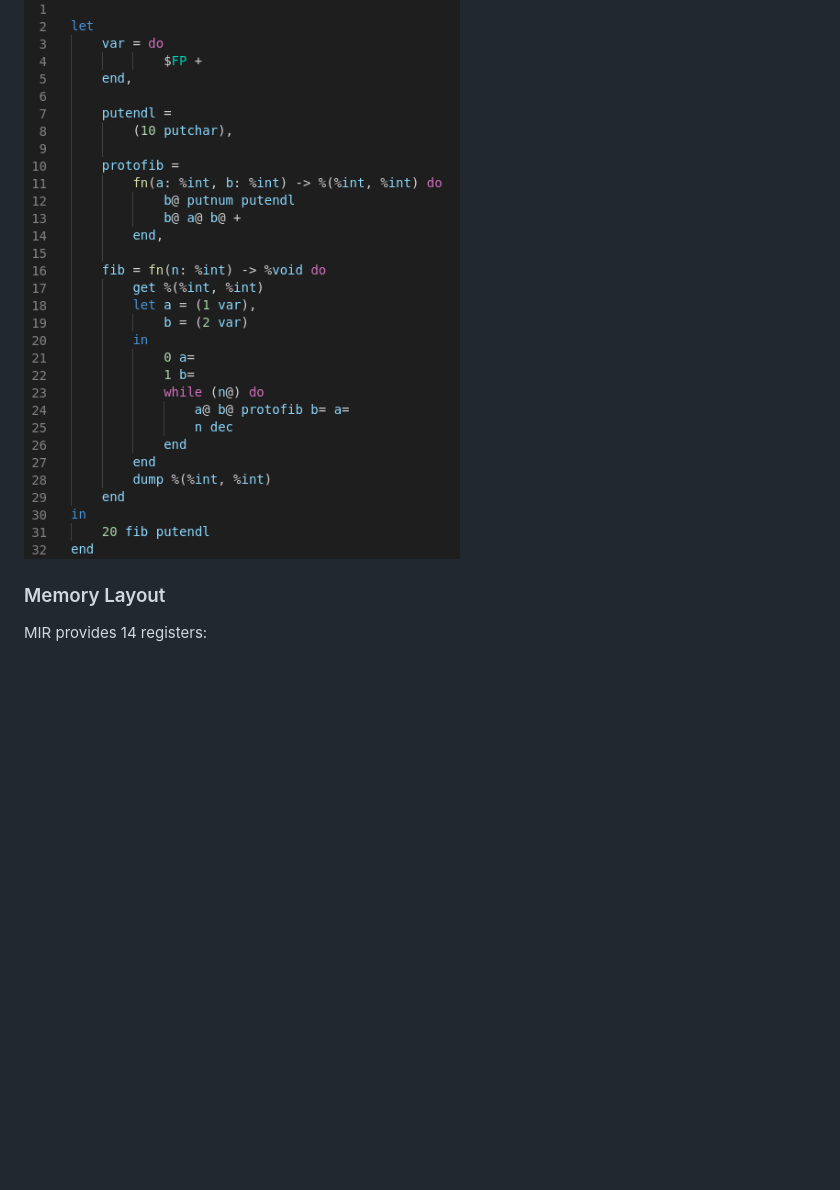
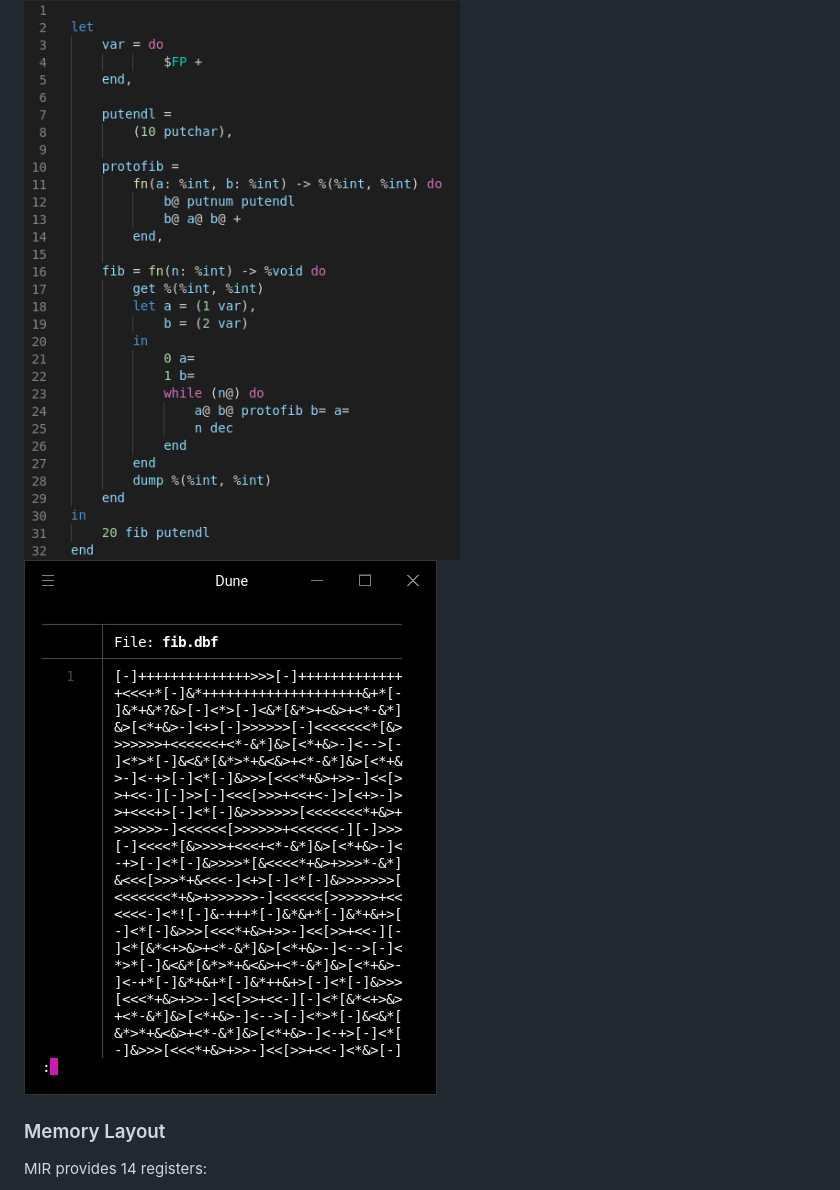
Before and after one commit to adam-mcdaniel/harbor, a Markdown page: README.md, the part around the change. Drawn GitHub-style; pictures changed too: assets/fib_dbf.png (added); blank space fills up the shorter version.

```diff
--- a/README.md
+++ b/README.md
@@ -127,6 +127,7 @@ HIR provides a typesystem and performs typechecking, MIR provides a small untype
 The most interesting part of the compilation process is the transition from Harbor MIR to Dynamic Brainfuck. Harbor MIR looks like this:
 
 <img alt="MIR" src="./assets/fib_mir.png" style="width: 49%"/>
+<img alt="Fib DBF" src="./assets/fib_dbf.png" style="width: 49%"/>
 
 ### Memory Layout
 
```
Also changed, not shown: 2 other files.
